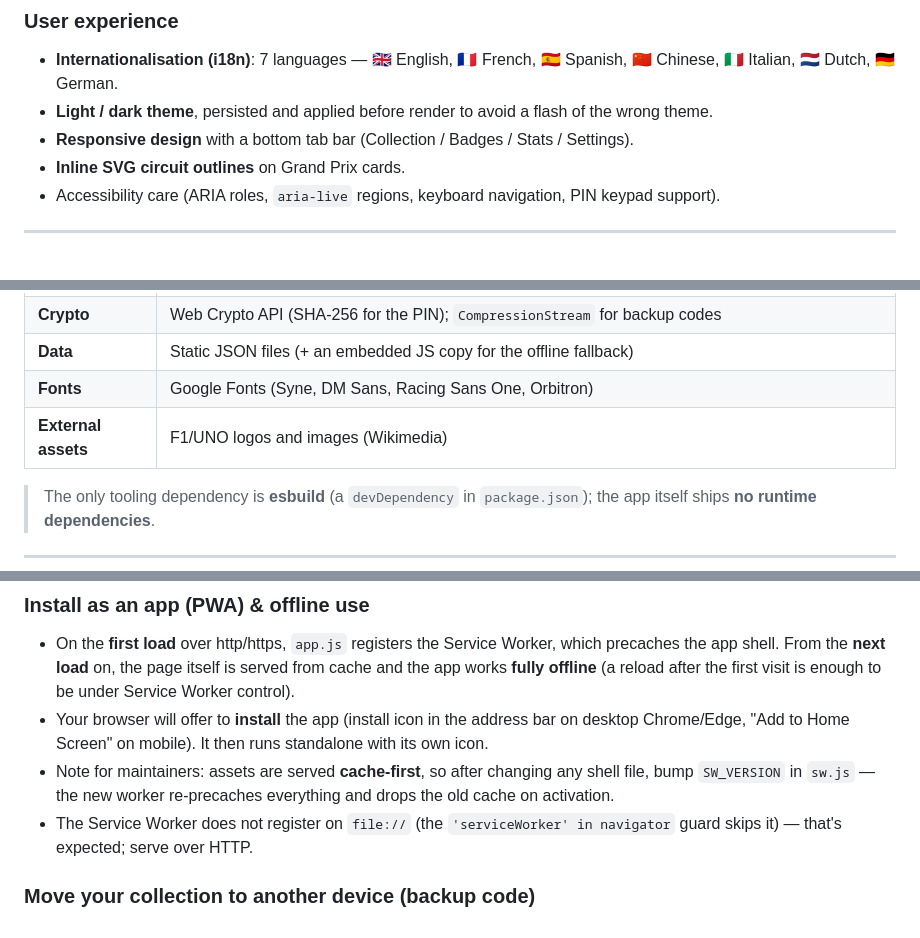
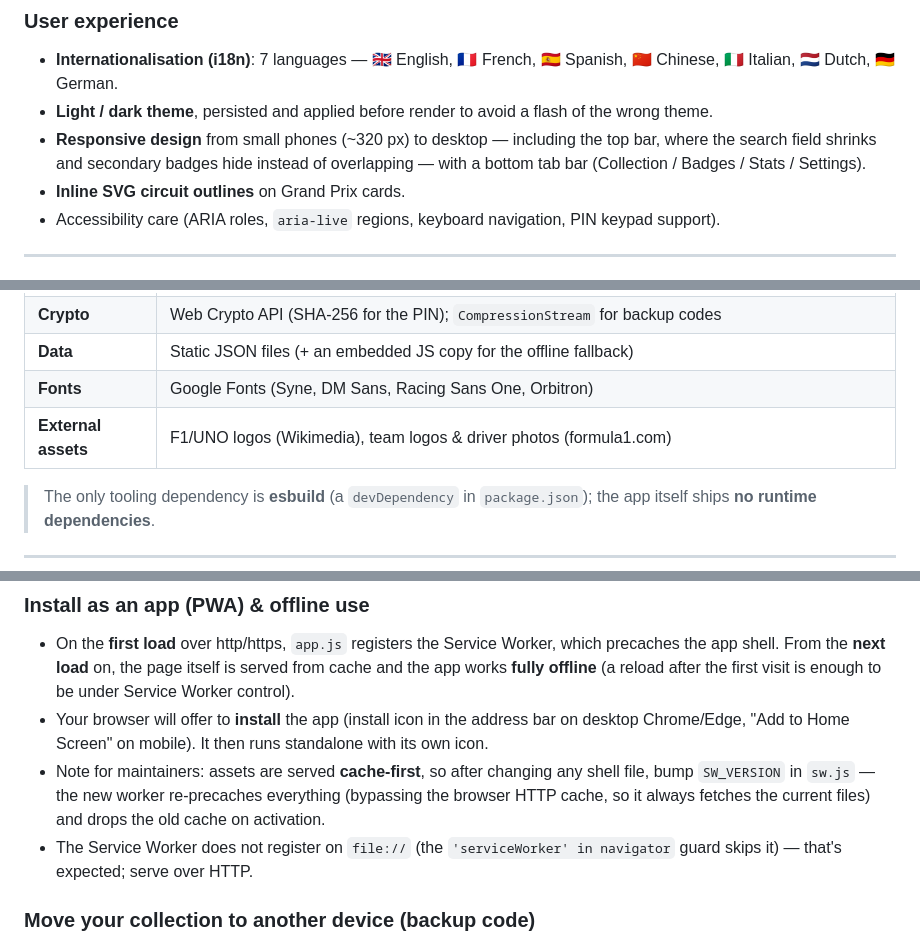
Before and after one commit to Arts44/f1-uno-elite, a Markdown page: README.md, 3 parts joined by grey strips. GitHub-like rendering.

Commit message:
docs(readme): responsive header note, asset sources, SW precache detail
- UX section: note the app is responsive down to ~320px, including the
  fixed top bar (search shrinks, secondary badges hide — no overlap)
- Tech table: driver photos / team logos actually come from
  formula1.com, not Wikimedia (only the F1/UNO logos do)
- PWA maintainer note: precache now bypasses the browser HTTP cache on
  version bump (sw.js cache:'reload')

Co-Authored-By: Claude Opus 4.8 <noreply@anthropic.com>

```diff
--- a/README.md
+++ b/README.md
@@ -63,7 +63,7 @@ The codebase is plain **HTML / CSS / vanilla JavaScript** with no UI framework a
 ### User experience
 - **Internationalisation (i18n)**: 7 languages — 🇬🇧 English, 🇫🇷 French, 🇪🇸 Spanish, 🇨🇳 Chinese, 🇮🇹 Italian, 🇳🇱 Dutch, 🇩🇪 German.
 - **Light / dark theme**, persisted and applied before render to avoid a flash of the wrong theme.
-- **Responsive design** with a bottom tab bar (Collection / Badges / Stats / Settings).
+- **Responsive design** from small phones (~320 px) to desktop — including the top bar, where the search field shrinks and secondary badges hide instead of overlapping — with a bottom tab bar (Collection / Badges / Stats / Settings).
 - **Inline SVG circuit outlines** on Grand Prix cards.
 - Accessibility care (ARIA roles, `aria-live` regions, keyboard navigation, PIN keypad support).
 
@@ -81,7 +81,7 @@ The codebase is plain **HTML / CSS / vanilla JavaScript** with no UI framework a
 | **Crypto** | Web Crypto API (SHA-256 for the PIN); `CompressionStream` for backup codes |
 | **Data** | Static JSON files (+ an embedded JS copy for the offline fallback) |
 | **Fonts** | Google Fonts (Syne, DM Sans, Racing Sans One, Orbitron) |
-| **External assets** | F1/UNO logos and images (Wikimedia) |
+| **External assets** | F1/UNO logos (Wikimedia), team logos & driver photos (formula1.com) |
 
 > The only tooling dependency is **esbuild** (a `devDependency` in `package.json`); the app itself ships **no runtime dependencies**.
 
@@ -137,7 +137,7 @@ Then open **http://localhost:8000/** (i.e. `index.html`).
 ### Install as an app (PWA) & offline use
 - On the **first load** over http/https, `app.js` registers the Service Worker, which precaches the app shell. From the **next load** on, the page itself is served from cache and the app works **fully offline** (a reload after the first visit is enough to be under Service Worker control).
 - Your browser will offer to **install** the app (install icon in the address bar on desktop Chrome/Edge, "Add to Home Screen" on mobile). It then runs standalone with its own icon.
-- Note for maintainers: assets are served **cache-first**, so after changing any shell file, bump `SW_VERSION` in `sw.js` — the new worker re-precaches everything and drops the old cache on activation.
+- Note for maintainers: assets are served **cache-first**, so after changing any shell file, bump `SW_VERSION` in `sw.js` — the new worker re-precaches everything (bypassing the browser HTTP cache, so it always fetches the current files) and drops the old cache on activation.
 - The Service Worker does not register on `file://` (the `'serviceWorker' in navigator` guard skips it) — that's expected; serve over HTTP.
 
 ### Move your collection to another device (backup code)
```
